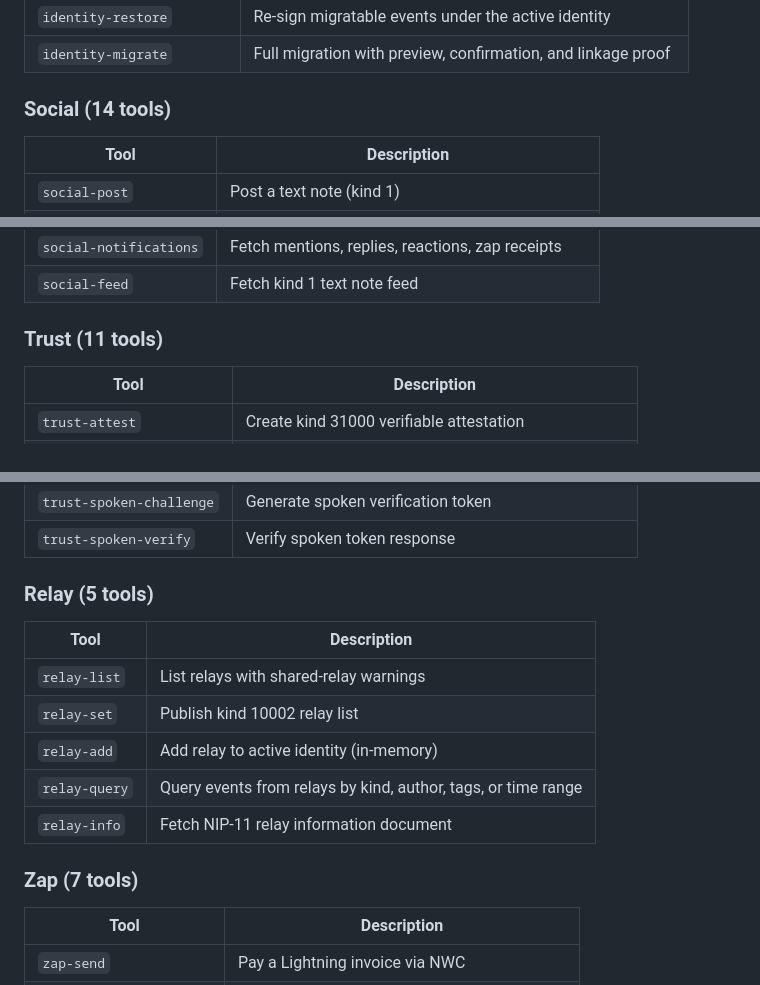
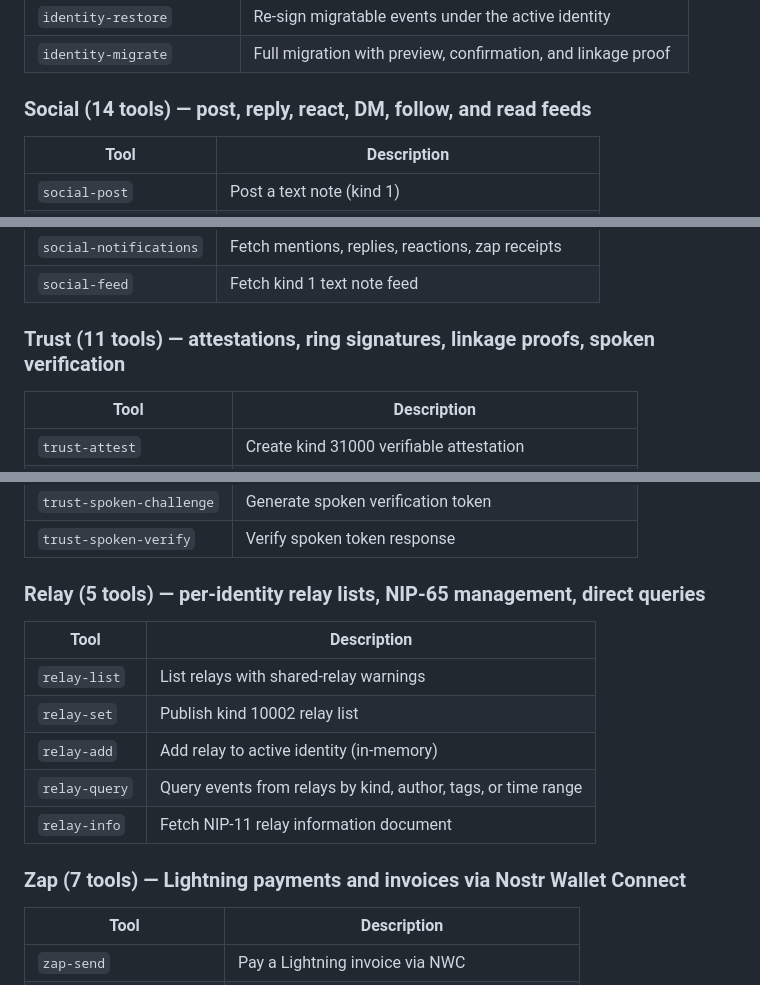
Before and after one commit to forgesworn/bray, a Markdown page: README.md, 3 parts joined by grey strips. Rendered like a GitHub page.

```diff
--- a/README.md
+++ b/README.md
@@ -85,7 +120,7 @@ Or with a secret file (recommended):
 | `identity-restore` | Re-sign migratable events under the active identity |
 | `identity-migrate` | Full migration with preview, confirmation, and linkage proof |
 
-### Social (14 tools)
+### Social (14 tools) — post, reply, react, DM, follow, and read feeds
 
 | Tool | Description |
 |------|-------------|
@@ -104,7 +139,7 @@ Or with a secret file (recommended):
 | `social-notifications` | Fetch mentions, replies, reactions, zap receipts |
 | `social-feed` | Fetch kind 1 text note feed |
 
-### Trust (11 tools)
+### Trust (11 tools) — attestations, ring signatures, linkage proofs, spoken verification
 
 | Tool | Description |
 |------|-------------|
@@ -120,7 +155,7 @@ Or with a secret file (recommended):
 | `trust-spoken-challenge` | Generate spoken verification token |
 | `trust-spoken-verify` | Verify spoken token response |
 
-### Relay (5 tools)
+### Relay (5 tools) — per-identity relay lists, NIP-65 management, direct queries
 
 | Tool | Description |
 |------|-------------|
@@ -130,7 +165,7 @@ Or with a secret file (recommended):
 | `relay-query` | Query events from relays by kind, author, tags, or time range |
 | `relay-info` | Fetch NIP-11 relay information document |
 
-### Zap (7 tools)
+### Zap (7 tools) — Lightning payments and invoices via Nostr Wallet Connect
 
 | Tool | Description |
 |------|-------------|
```
Also changed, not shown: other parts of README.md (+41 -20 lines).
